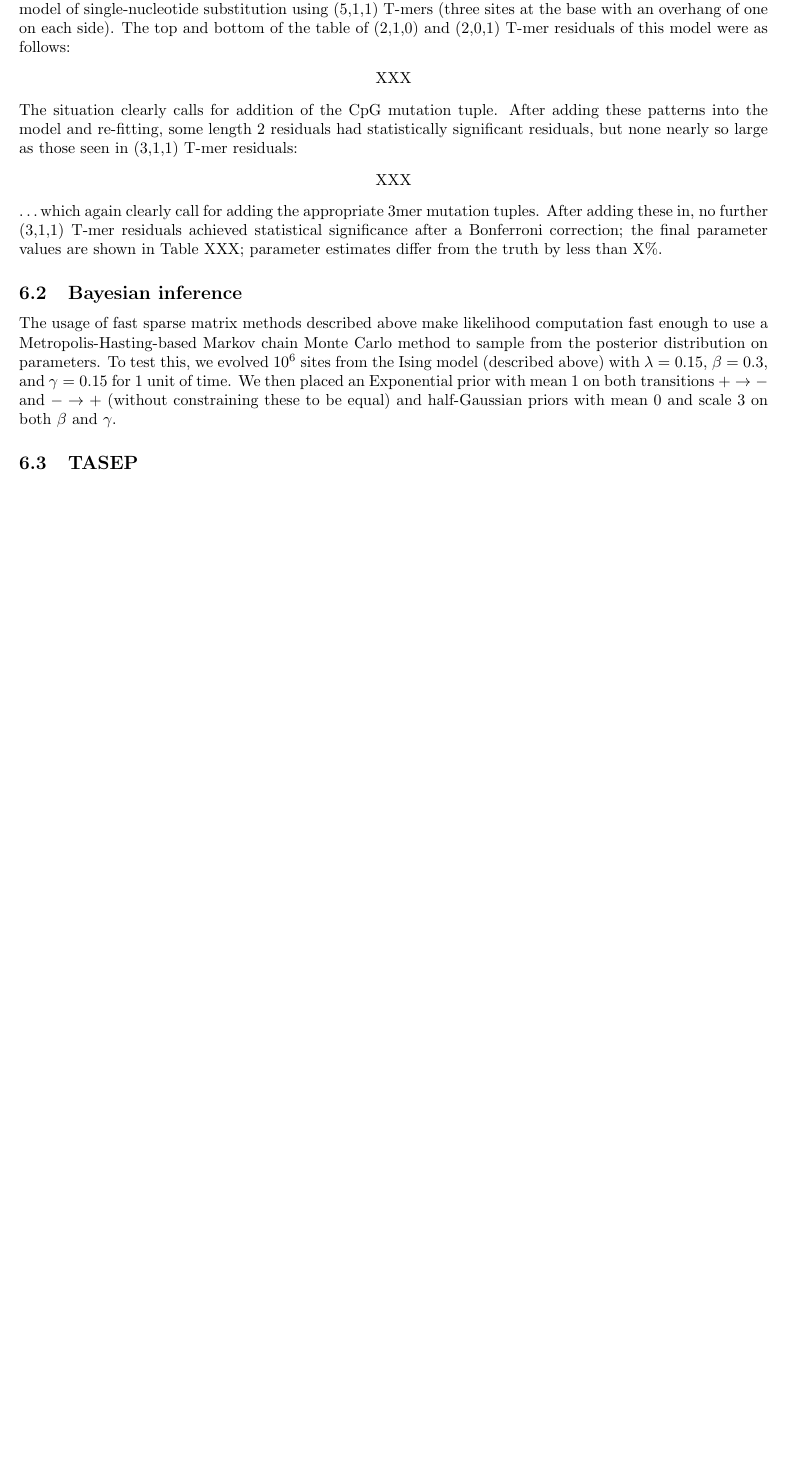
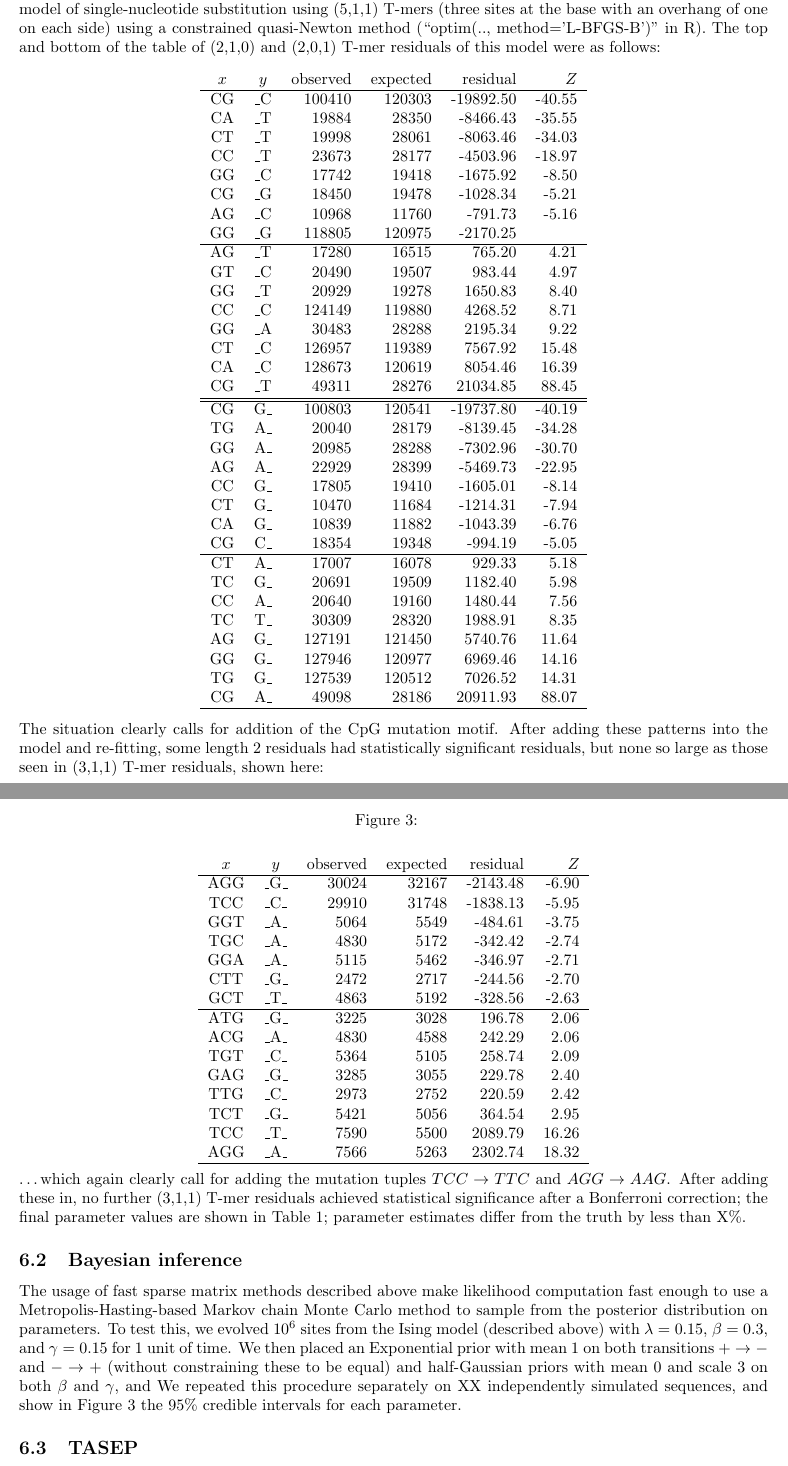
Before and after one commit to petrelharp/context, a LaTeX paper (writeups/context-dependence.tex): part of page 10 of 29 before the commit and two parts of pages 10 and 11 of 30 after it, the two joined at a grey line, cut so that both start at the same text, the shorter picture padded with empty space. Compiled offline with pdfLaTeX.

Commit message:
scaled resids

```diff
--- a/writeups/context-dependence.tex
+++ b/writeups/context-dependence.tex
@@ -723,22 +723,88 @@ with $m_{AT}=m_{TA}=0.1$, $m_{CG}=m_{GC}=0.15$, $m_{AC}=m_{TG}=m_{AG}=m_{TC}=0.0
 % Note the model is symmetric under reverse complementation.
 The resulting sequences differed at 28.5\% of the sites.
 We then fit an unconstrained model of single-nucleotide substitution using (5,1,1) T-mers
-(three sites at the base with an overhang of one on each side).
+(three sites at the base with an overhang of one on each side)
+using a constrained quasi-Newton method (``optim(.., method='L-BFGS-B')'' in R).
 The top and bottom of the table of (2,1,0) and (2,0,1) T-mer residuals of this model were as follows:
+% cpg-plus-epsilon/32140/base-model-fit-5-3-l1-resids.2.1.l0.tsv
+% cpg-plus-epsilon/32140/base-model-fit-5-3-l1-resids.2.1.l1.tsv
     \begin{center}
-        XXX
+        \begin{tabular}{ccrrrr}
+                $x$ & $y$ & observed &   expected &    residual &  $Z$ \\
+                \hline
+                \nC\nG  & \_\nC   & 100410   &  120303    & -19892.50   &	-40.55  \\
+                \nC\nA  & \_\nT   &  19884   &   28350    &  -8466.43   &	-35.55  \\
+                \nC\nT  & \_\nT   &  19998   &   28061    &  -8063.46   &	-34.03  \\
+                \nC\nC  & \_\nT   &  23673   &   28177    &  -4503.96   &	-18.97  \\
+                \nG\nG  & \_\nC   &  17742   &   19418    &  -1675.92   &	 -8.50  \\
+                \nC\nG  & \_\nG   &  18450   &   19478    &  -1028.34   &	 -5.21  \\
+                \nA\nG  & \_\nC   &  10968   &   11760    &   -791.73   &	 -5.16  \\
+                \nG\nG  & \_\nG   & 118805   &  120975    &  -2170.25   &    \\
+                \hline
+                \nA\nG  & \_\nT   &  17280   &   16515    &    765.20   &  4.21   \\
+                \nG\nT  & \_\nC   &  20490   &   19507    &    983.44   &  4.97   \\
+                \nG\nG  & \_\nT   &  20929   &   19278    &   1650.83   &  8.40   \\
+                \nC\nC  & \_\nC   & 124149   &  119880    &   4268.52   &  8.71   \\
+                \nG\nG  & \_\nA   &  30483   &   28288    &   2195.34   &  9.22   \\
+                \nC\nT  & \_\nC   & 126957   &  119389    &   7567.92   & 15.48   \\
+                \nC\nA  & \_\nC   & 128673   &  120619    &   8054.46   & 16.39   \\
+                \nC\nG  & \_\nT   &  49311   &   28276    &  21034.85   & 88.45   \\
+                \hline
+                \hline
+                \nC\nG  &  \nG\_  &  100803  &  120541  &  -19737.80  &  -40.19 \\
+                \nT\nG  &  \nA\_  &   20040  &   28179  &   -8139.45  &  -34.28 \\
+                \nG\nG  &  \nA\_  &   20985  &   28288  &   -7302.96  &  -30.70 \\
+                \nA\nG  &  \nA\_  &   22929  &   28399  &   -5469.73  &  -22.95 \\
+                \nC\nC  &  \nG\_  &   17805  &   19410  &   -1605.01  &   -8.14 \\
+                \nC\nT  &  \nG\_  &   10470  &   11684  &   -1214.31  &   -7.94 \\
+                \nC\nA  &  \nG\_  &   10839  &   11882  &   -1043.39  &   -6.76 \\
+                \nC\nG  &  \nC\_  &   18354  &   19348  &    -994.19  &   -5.05 \\
+                \hline
+                \nC\nT  &  \nA\_  &   17007  &   16078  &     929.33  &    5.18 \\
+                \nT\nC  &  \nG\_  &   20691  &   19509  &    1182.40  &    5.98 \\
+                \nC\nC  &  \nA\_  &   20640  &   19160  &    1480.44  &    7.56 \\
+                \nT\nC  &  \nT\_  &   30309  &   28320  &    1988.91  &    8.35 \\
+                \nA\nG  &  \nG\_  &  127191  &  121450  &    5740.76  &   11.64 \\
+                \nG\nG  &  \nG\_  &  127946  &  120977  &    6969.46  &   14.16 \\
+                \nT\nG  &  \nG\_  &  127539  &  120512  &    7026.52  &   14.31 \\
+                \nC\nG  &  \nA\_  &   49098  &   28186  &   20911.93  &   88.07 \\
+                \hline
+        \end{tabular}
     \end{center}
-The situation clearly calls for addition of the CpG mutation tuple.
+The situation clearly calls for addition of the CpG mutation motif.
 After adding these patterns into the model and re-fitting,
+% starting at the parameters inferred from the first run and a CpG rate of 0.0,
 some length 2 residuals had statistically significant residuals,
-but none nearly so large as those seen in (3,1,1) T-mer residuals:
+but none so large as those seen in (3,1,1) T-mer residuals, shown here:
     \begin{center}
-        XXX
+        \begin{tabular}{ccrrrr}
+                $x$ & $y$ & observed &   expected &    residual &  $Z$ \\
+                \hline
+                \nA\nG\nG  &  \_\nG\_  &  30024  &  32167  &  -2143.48  &  -6.90 \\
+                \nT\nC\nC  &  \_\nC\_  &  29910  &  31748  &  -1838.13  &  -5.95 \\
+                \nG\nG\nT  &  \_\nA\_  &   5064  &   5549  &   -484.61  &  -3.75 \\
+                \nT\nG\nC  &  \_\nA\_  &   4830  &   5172  &   -342.42  &  -2.74 \\
+                \nG\nG\nA  &  \_\nA\_  &   5115  &   5462  &   -346.97  &  -2.71 \\
+                \nC\nT\nT  &  \_\nG\_  &   2472  &   2717  &   -244.56  &  -2.70 \\
+                \nG\nC\nT  &  \_\nT\_  &   4863  &   5192  &   -328.56  &  -2.63 \\
+                \hline
+                \nA\nT\nG  &  \_\nG\_  &   3225  &   3028  &    196.78  &   2.06  \\
+                \nA\nC\nG  &  \_\nA\_  &   4830  &   4588  &    242.29  &   2.06  \\
+                \nT\nG\nT  &  \_\nC\_  &   5364  &   5105  &    258.74  &   2.09  \\
+                \nG\nA\nG  &  \_\nG\_  &   3285  &   3055  &    229.78  &   2.40  \\
+                \nT\nT\nG  &  \_\nC\_  &   2973  &   2752  &    220.59  &   2.42  \\
+                \nT\nC\nT  &  \_\nG\_  &   5421  &   5056  &    364.54  &   2.95  \\
+                \nT\nC\nC  &  \_\nT\_  &   7590  &   5500  &   2089.79  &  16.26  \\
+                \nA\nG\nG  &  \_\nA\_  &   7566  &   5263  &   2302.74  &  18.32  \\
+                \hline
+        \end{tabular}
     \end{center}
-\ldots which again clearly call for adding the appropriate 3mer mutation tuples.
-After adding these in, no further (3,1,1) T-mer residuals achieved
+\ldots which again clearly call for adding the mutation tuples $TCC \to TTC$ and $AGG \to AAG$.
+After adding these in,
+% and initializing all parameters to 0.1
+no further (3,1,1) T-mer residuals achieved
 statistical significance after a Bonferroni correction;
-the final parameter values are shown in Table XXX;
+the final parameter values are shown in Table \ref{tab:cpg_results};
 parameter estimates differ from the truth by less than X\%.
 
 \begin{table}
@@ -762,4 +828,8 @@ we evolved $10^6$ sites from the Ising model (described above) with $\lambda=0.1
 for 1 unit of time.
 We then placed an Exponential prior with mean 1 on both transitions $+ \to -$ and $- \to +$
 (without constraining these to be equal)
-and half-Gaussian priors with mean 0 and scale 3 on both $\beta$ and $\gamma$.
+and half-Gaussian priors with mean 0 and scale 3 on both $\beta$ and $\gamma$,
+and
+We repeated this procedure separately on XX independently simulated sequences,
+and show in Figure \ref{fig:ising_coverage}
+the 95\% credible intervals for each parameter.
@@ -766,3 +840,6 @@ and half-Gaussian priors with mean 0 and scale 3 on both $\beta$ and $\gamma$.
+    \caption{
+        \label{fig:ising_coverage}}
+\end{figure}
 
 %%%%%%%%%%%
 \subsection{TASEP}
```
Also changed, not shown: writeups/context-dependence.tex (4 more changed lines), 5 other files.
